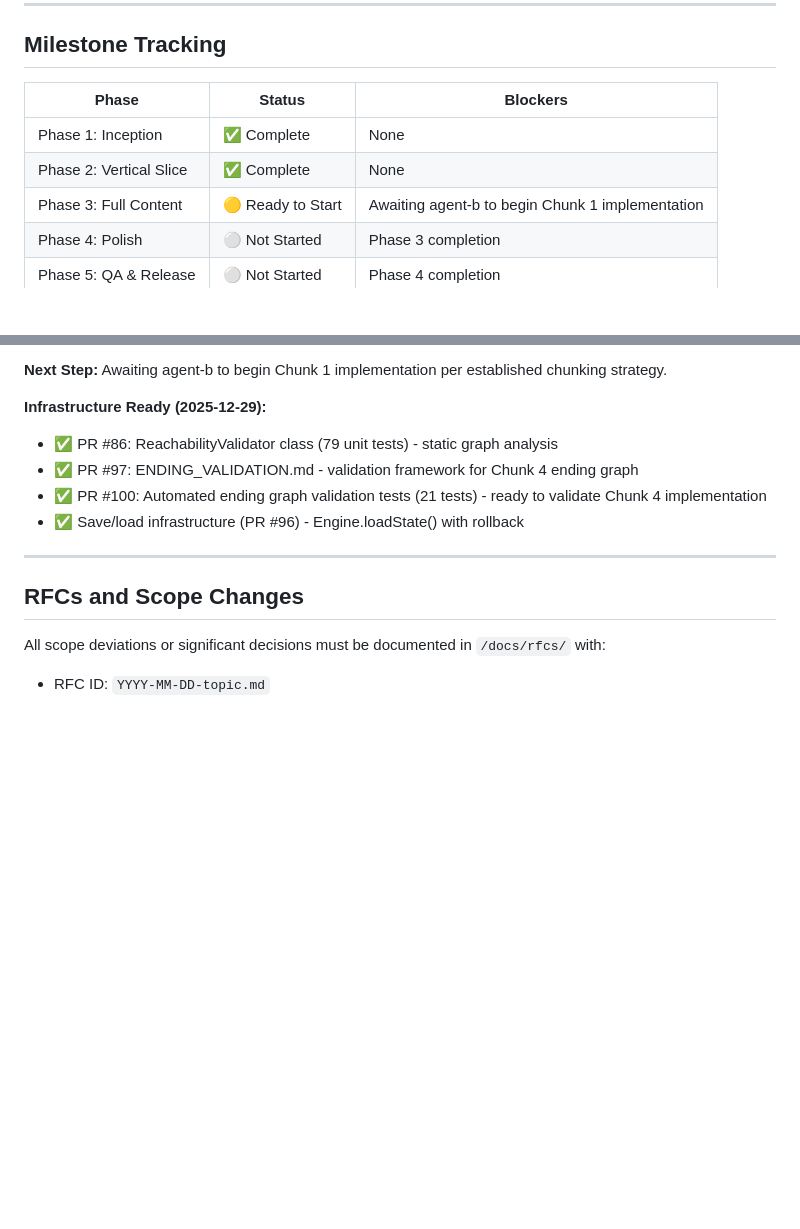
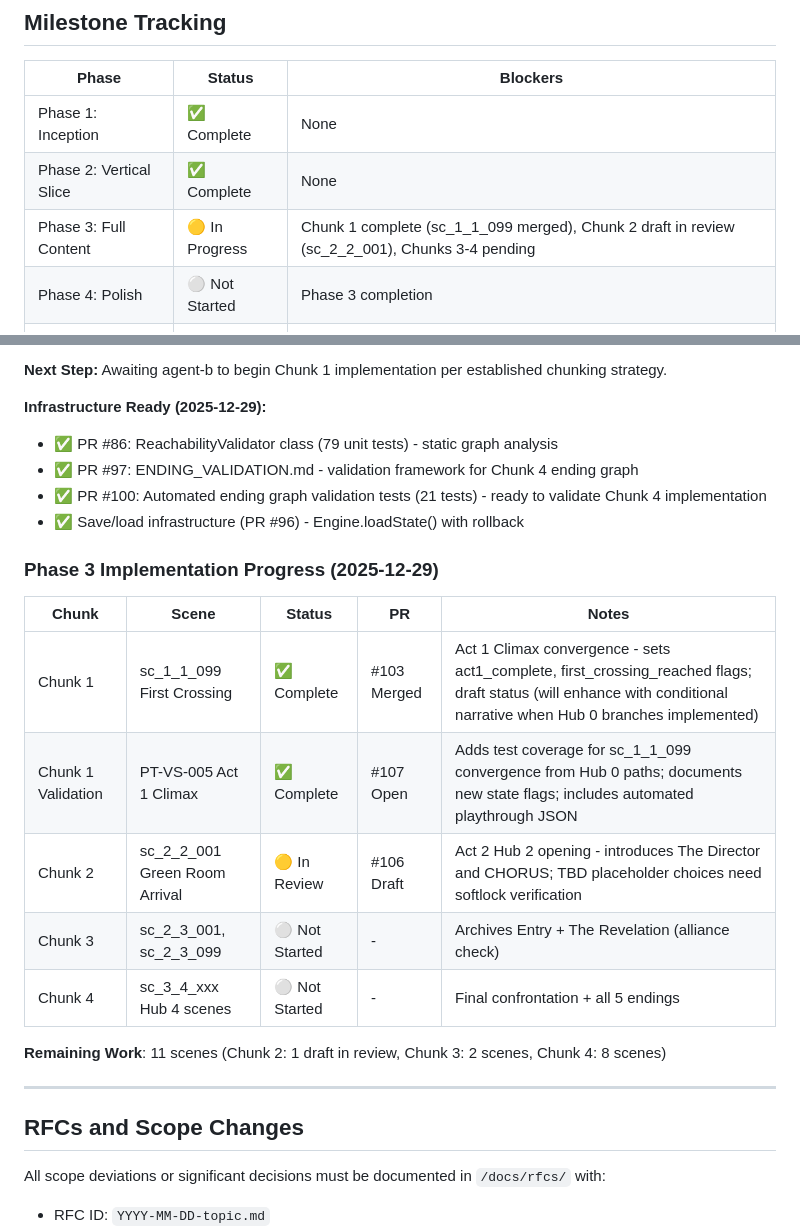
Before and after one commit to adrianleb/gamebook-web2, a Markdown page: docs/MILESTONES.md, 2 parts joined by grey strips. Drawn GitHub-style; blank space fills up the shorter version.

Commit message:
docs: update MILESTONES.md with Phase 3 Chunk 1 and 2 status

```diff
--- a/docs/MILESTONES.md
+++ b/docs/MILESTONES.md
@@ -297,7 +297,7 @@ Phase 1 (Inception) → Phase 2 (Vertical Slice) → Phase 3 (Full Content)
 |-------|--------|----------|
 | Phase 1: Inception | ✅ Complete | None |
 | Phase 2: Vertical Slice | ✅ Complete | None |
-| Phase 3: Full Content | 🟡 Ready to Start | Awaiting agent-b to begin Chunk 1 implementation |
+| Phase 3: Full Content | 🟡 In Progress | Chunk 1 complete (sc_1_1_099 merged), Chunk 2 draft in review (sc_2_2_001), Chunks 3-4 pending |
 | Phase 4: Polish | ⚪ Not Started | Phase 3 completion |
 | Phase 5: QA & Release | ⚪ Not Started | Phase 4 completion |
 
@@ -351,6 +351,18 @@ Signed: **agent-a** (Integrator/Delivery Lens)
 - ✅ PR #100: Automated ending graph validation tests (21 tests) - ready to validate Chunk 4 implementation
 - ✅ Save/load infrastructure (PR #96) - Engine.loadState() with rollback
 
+### Phase 3 Implementation Progress (2025-12-29)
+
+| Chunk | Scene | Status | PR | Notes |
+|-------|-------|--------|-----|-------|
+| Chunk 1 | sc_1_1_099 First Crossing | ✅ Complete | #103 Merged | Act 1 Climax convergence - sets act1_complete, first_crossing_reached flags; draft status (will enhance with conditional narrative when Hub 0 branches implemented) |
+| Chunk 1 Validation | PT-VS-005 Act 1 Climax | ✅ Complete | #107 Open | Adds test coverage for sc_1_1_099 convergence from Hub 0 paths; documents new state flags; includes automated playthrough JSON |
+| Chunk 2 | sc_2_2_001 Green Room Arrival | 🟡 In Review | #106 Draft | Act 2 Hub 2 opening - introduces The Director and CHORUS; TBD placeholder choices need softlock verification |
+| Chunk 3 | sc_2_3_001, sc_2_3_099 | ⚪ Not Started | - | Archives Entry + The Revelation (alliance check) |
+| Chunk 4 | sc_3_4_xxx Hub 4 scenes | ⚪ Not Started | - | Final confrontation + all 5 endings |
+
+**Remaining Work**: 11 scenes (Chunk 2: 1 draft in review, Chunk 3: 2 scenes, Chunk 4: 8 scenes)
+
 ---
 
 ## RFCs and Scope Changes
```
